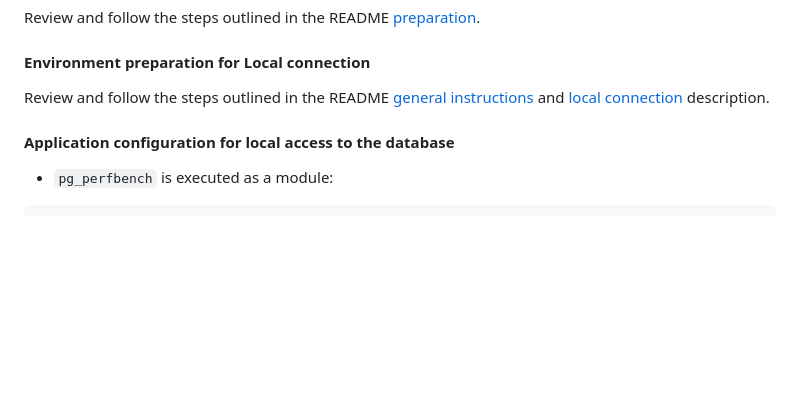
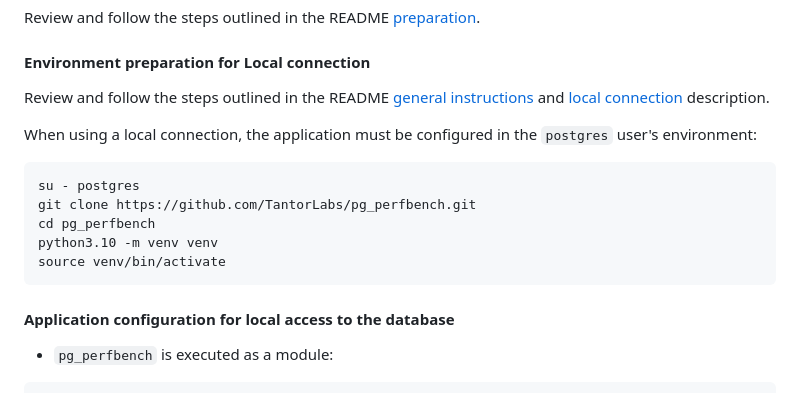
Before and after one commit to TantorLabs/pg_perfbench, a Markdown page: doc/local_mode_usage.md, the part around the change. Drawn GitHub-style; blank space fills up the shorter version.

Commit message:
Adding usage details

````diff
--- a/doc/local_mode_usage.md
+++ b/doc/local_mode_usage.md
@@ -7,6 +7,15 @@ Review and follow the steps outlined in the README [preparation](../README.md#de
 #### Environment preparation for Local connection
 Review and follow the steps outlined in the README [general instructions](../README.md#general-instructions-for-all-connection-types)
  and [local connection](../README.md#local-connection) description.
+
+When using a local connection, the application must be configured in the `postgres` user's environment:
+```commandline
+su - postgres
+git clone https://github.com/TantorLabs/pg_perfbench.git
+cd pg_perfbench
+python3.10 -m venv venv
+source venv/bin/activate
+```
 
 #### Application configuration for local access to the database
 
````
Also changed, not shown: doc/docker_mode_usage.md (+7 -2 lines).
